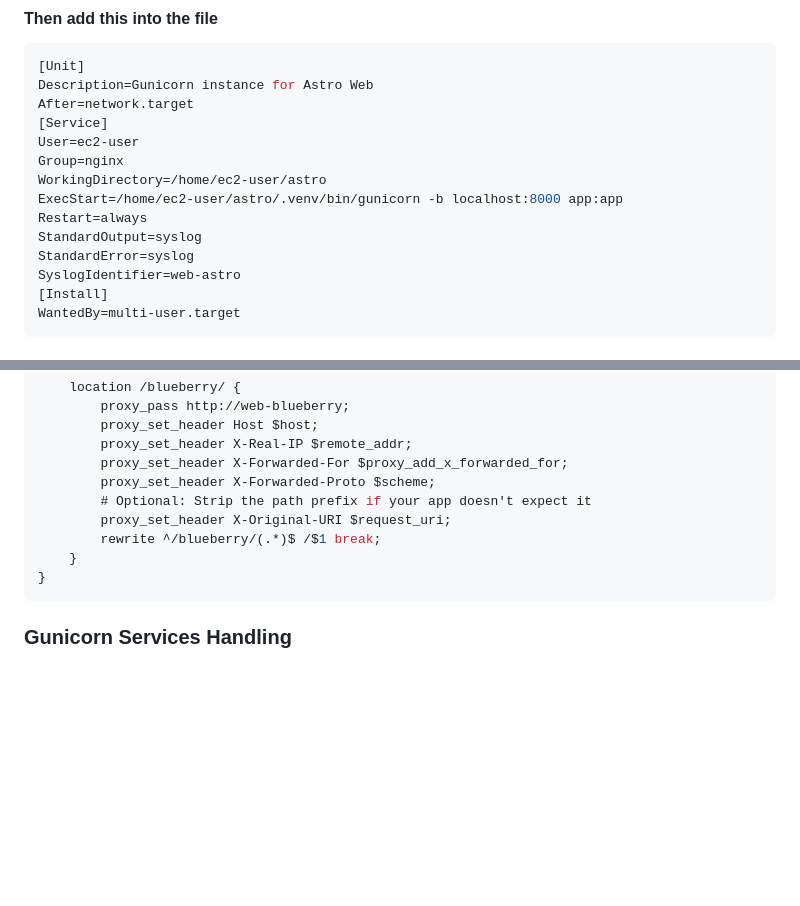
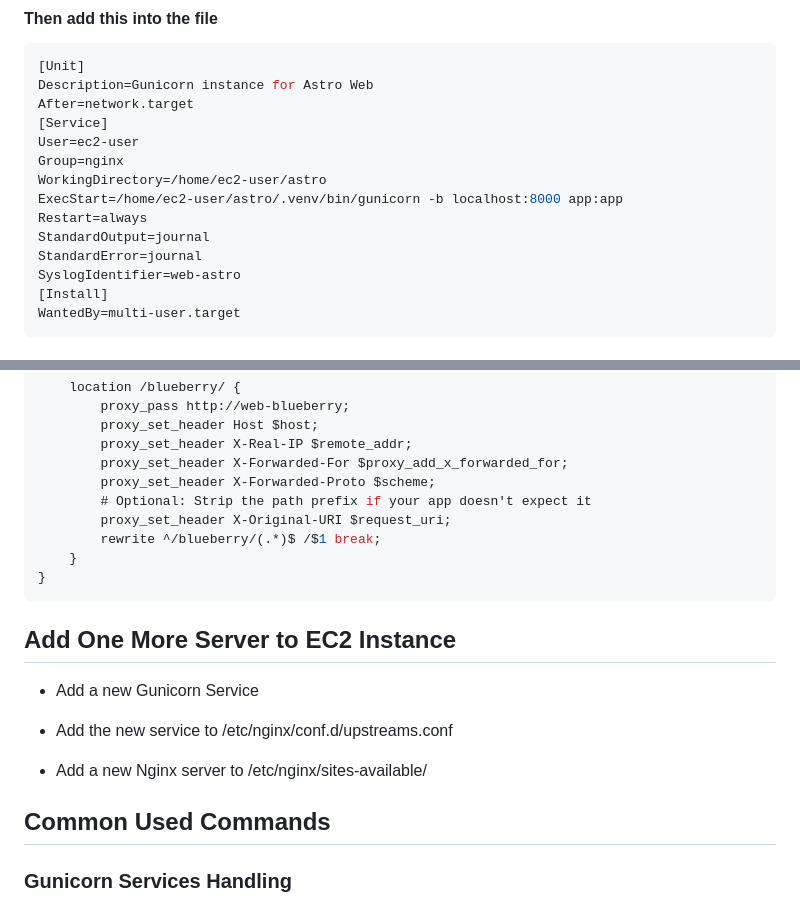
Before and after one commit to youhubs/astro, a Markdown page: README.md, 2 parts joined by grey strips. Rendered like a GitHub page; blank space fills up the shorter version.

````diff
--- a/README.md
+++ b/README.md
@@ -93,8 +93,8 @@ Group=nginx
 WorkingDirectory=/home/ec2-user/astro
 ExecStart=/home/ec2-user/astro/.venv/bin/gunicorn -b localhost:8000 app:app
 Restart=always
-StandardOutput=syslog
-StandardError=syslog
+StandardOutput=journal
+StandardError=journal
 SyslogIdentifier=web-astro
 [Install]
 WantedBy=multi-user.target
@@ -259,6 +259,16 @@ server {
 }
 ```
 
+## Add One More Server to EC2 Instance
+
+- Add a new Gunicorn Service
+
+- Add the new service to /etc/nginx/conf.d/upstreams.conf
+
+- Add a new Nginx server to /etc/nginx/sites-available/
+
+## Common Used Commands
+
 ### Gunicorn Services Handling
 
 Make sure your Gunicorn instances for both web-astro and web-blueberry are running and listening on the correct ports (8000 and 8001).
````
